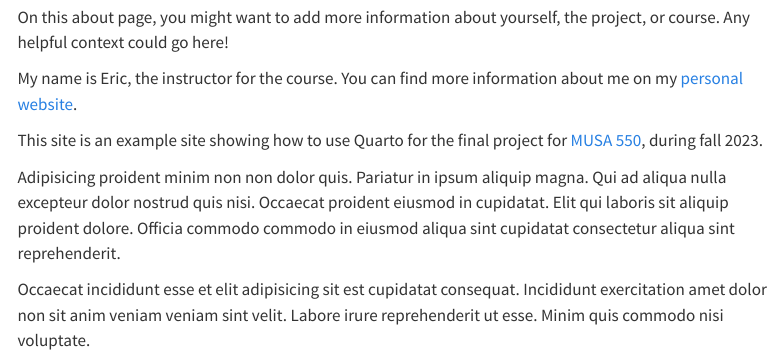
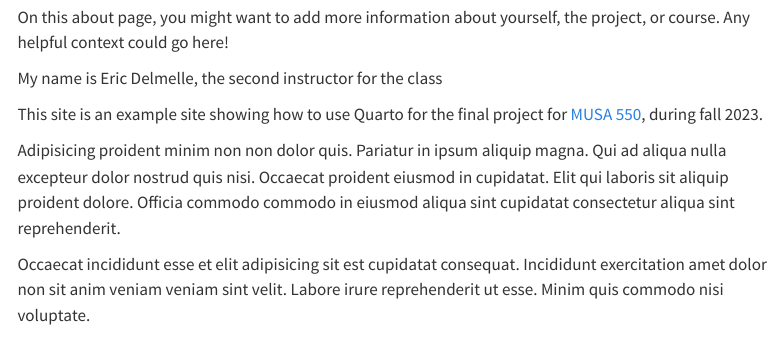
Before and after one commit to ericdelmelle/websiteTemplate, a Quarto document (about.qmd): the page in a window 1100 px wide, from 430 px down. Rendered offline with R 4.5, knitr and Pandoc in place of Quarto, with nearby package versions; menus at the side of the page are left out.

Commit message:
Update about.qmd
small changes

```diff
--- a/about.qmd
+++ b/about.qmd
@@ -16,8 +16,7 @@ title: "About me"
 On this about page, you might want to add more information about yourself,
 the project, or course. Any helpful context could go here!
 
-My name is Eric, the instructor for the course. You can find more
-information about me on my [personal website](https://www.nickhand.dev/).
+My name is Eric Delmelle, the second instructor for the class
 
 This site is an example site showing how to use Quarto for
 the final project for [MUSA 550](https://musa-550-fall-2023.github.io/),
```
